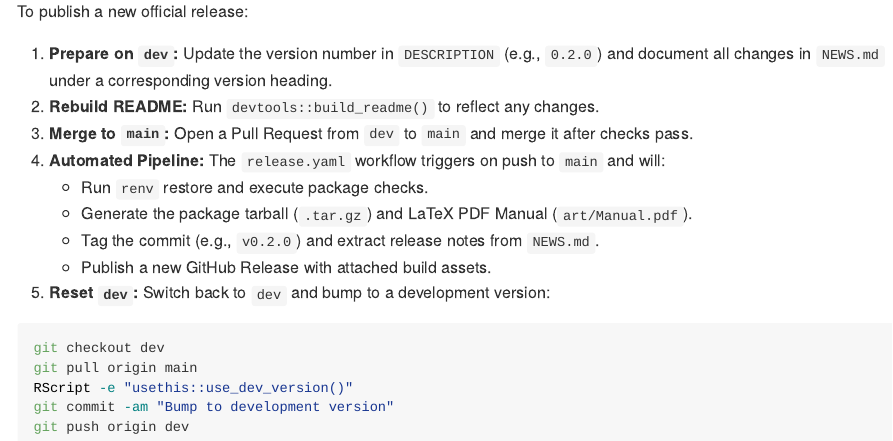
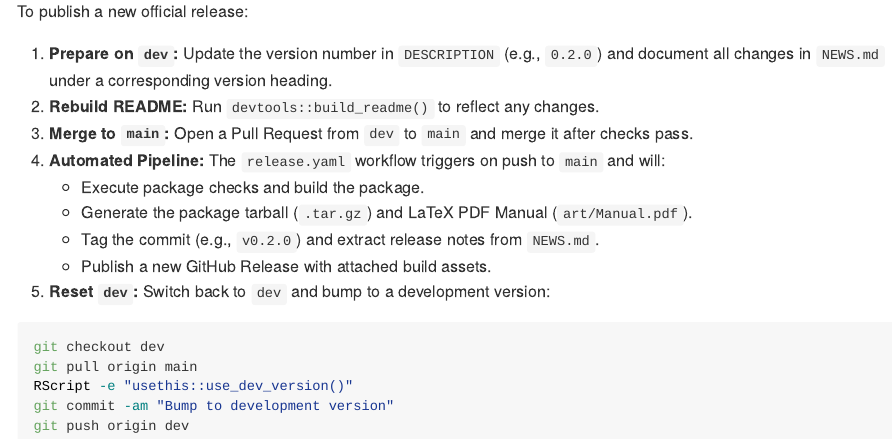
Before and after one commit to IDEN-Project-UAS-Darmstadt/CensRCalc, an R Markdown document (README.Rmd): the page in a window 1100 px wide, from 1900 px down. Rendered offline with R 4.5, knitr and Pandoc, with nearby package versions; some code elsewhere in the file could not run offline.

Commit message:
Fix release pipeline

```diff
--- a/.github/workflows/release.yaml
+++ b/.github/workflows/release.yaml
@@ -30,12 +30,10 @@ jobs:
       - uses: r-lib/actions/setup-r-dependencies@v2
       - name: build
         run: |
-          Rscript -e 'renv::status()'
           mkdir art
           tlmgr update --self
           tlmgr install makeindex titling framed inconsolata collection-fontsrecommended
           Rscript -e 'devtools::build(path="art")'
-          Rscript -e "renv::install('.')"
           Rscript -e 'x <- callr::rcmd("Rd2pdf", cmdargs=c("--force","--output=art/Manual.pdf", "--no-clean", "."), show=TRUE, stderr = "2>&1")'
       - name: version
         run: |
--- a/README.Rmd
+++ b/README.Rmd
@@ -109,7 +109,7 @@ To publish a new official release:
   it after checks pass.
 4. **Automated Pipeline:** The `release.yaml` workflow triggers on push to
   `main` and will:
-   * Run `renv` restore and execute package checks.
+   * Execute package checks and build the package.
    * Generate the package tarball (`.tar.gz`) and LaTeX PDF Manual (`art/Manual.pdf`).
    * Tag the commit (e.g., `v0.2.0`) and extract release notes from `NEWS.md`.
    * Publish a new GitHub Release with attached build assets.
```
